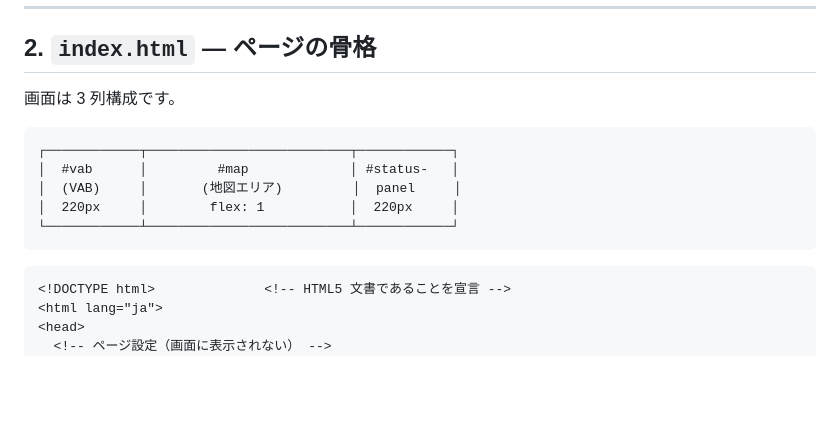
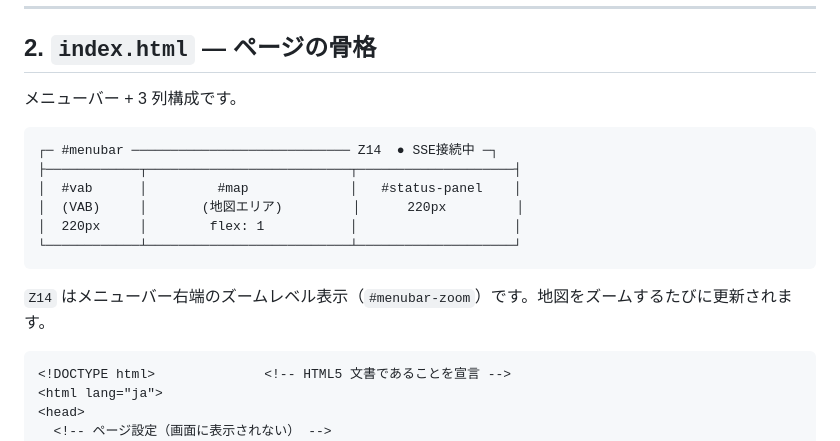
Before and after one commit to ham1a6/cpp_web_ui, a Markdown page: docs/frontend.md, the part around one of its changes. Rendered like a GitHub page; blank space fills up the shorter version.

````diff
--- a/docs/frontend.md
+++ b/docs/frontend.md
@@ -42,15 +42,18 @@ C++ で言えば:
 
 ## 2. `index.html` — ページの骨格
 
-画面は 3 列構成です。
+メニューバー + 3 列構成です。
 
 ```
-┌────────────┬──────────────────────────┬────────────┐
-│  #vab      │         #map             │ #status-   │
-│  (VAB)     │       (地図エリア)         │  panel     │
-│  220px     │        flex: 1           │  220px     │
-└────────────┴──────────────────────────┴────────────┘
+┌─ #menubar ──────────────────────────── Z14  ● SSE接続中 ─┐
+├────────────┬──────────────────────────┬────────────────────┤
+│  #vab      │         #map             │   #status-panel    │
+│  (VAB)     │       (地図エリア)         │      220px         │
+│  220px     │        flex: 1           │                    │
+└────────────┴──────────────────────────┴────────────────────┘
 ```
+
+`Z14` はメニューバー右端のズームレベル表示（`#menubar-zoom`）です。地図をズームするたびに更新されます。
 
 ```html
 <!DOCTYPE html>              <!-- HTML5 文書であることを宣言 -->
````
Also changed, not shown: other parts of docs/frontend.md (+53 -12 lines), README.md (+23 -14 lines).
